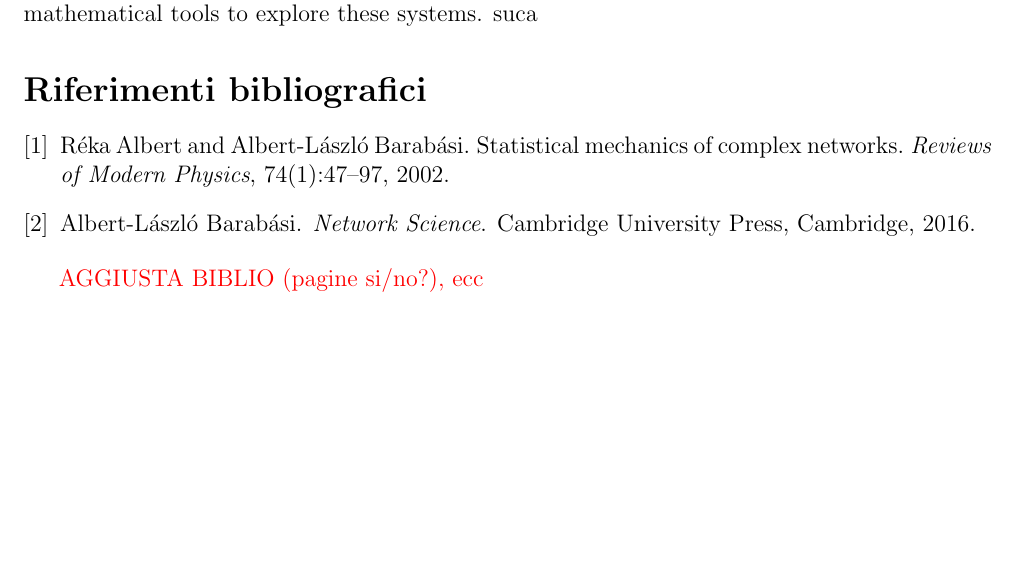
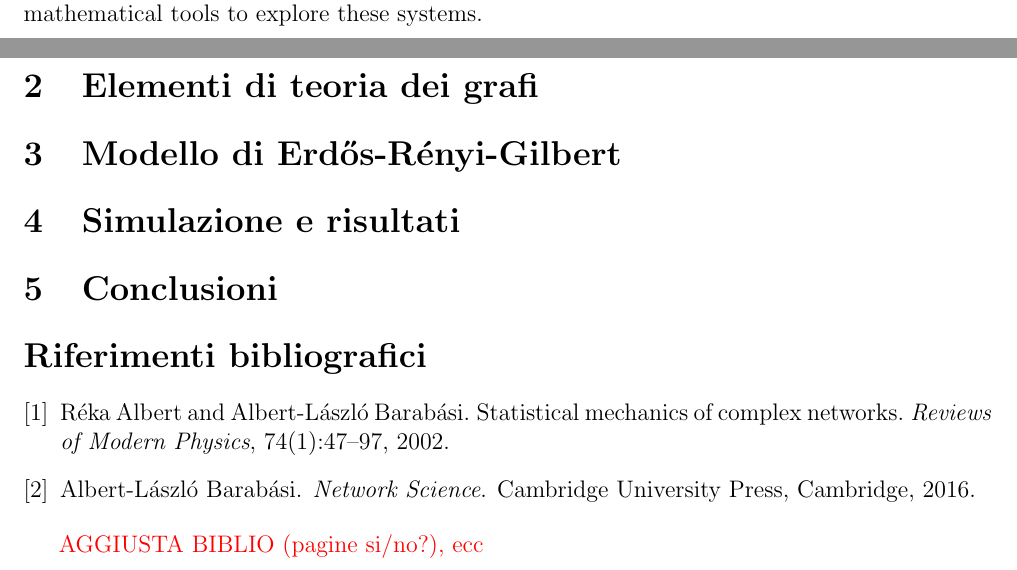
Before and after one commit to giacomo-cicala/ER-model, a LaTeX paper (relazione/relazione.tex): part of the page before the commit and two parts of pages 1 and 2 of 2 after it, the two joined at a grey line, cut so that both start at the same text, the shorter picture padded with empty space. Compiled offline with pdfLaTeX.

Commit message:
structure

```diff
--- a/relazione/relazione.tex
+++ b/relazione/relazione.tex
@@ -36,7 +36,12 @@ At the end, networks permeate science, technology, business and nature to a much
 The exploding interest in network science during the first decade of the 21st century is rooted in the discovery that despite the obvious diversity of complex systems, the structure and the evolution of the networks behind each system is driven by a common set of fundamental laws and principles. Therefore, notwithstanding the amazing differences in form, size, nature, age, and scope of real networks, most networks are driven by common organizing principles. Once we disregard the nature of the components and the precise nature of the interactions between them, the obtained networks are more similar than different from each other.\cite{albert2002statistical}\cite{barabasi2016network}
 
 A key discovery of network science is that the architecture of networks emerging in various domains of science, nature, and technology are similar to each other, a consequence of being governed by the same organizing principles. Consequently we can use a common set of mathematical tools to explore these systems.
-suca
+
+\section{Elementi di teoria dei grafi}
+\section{Modello di Erdős-Rényi-Gilbert}
+\section{Simulazione e risultati}
+\section{Conclusioni}
+
 \bibliographystyle{plain}
 \bibliography{bibliografia}
 
```
